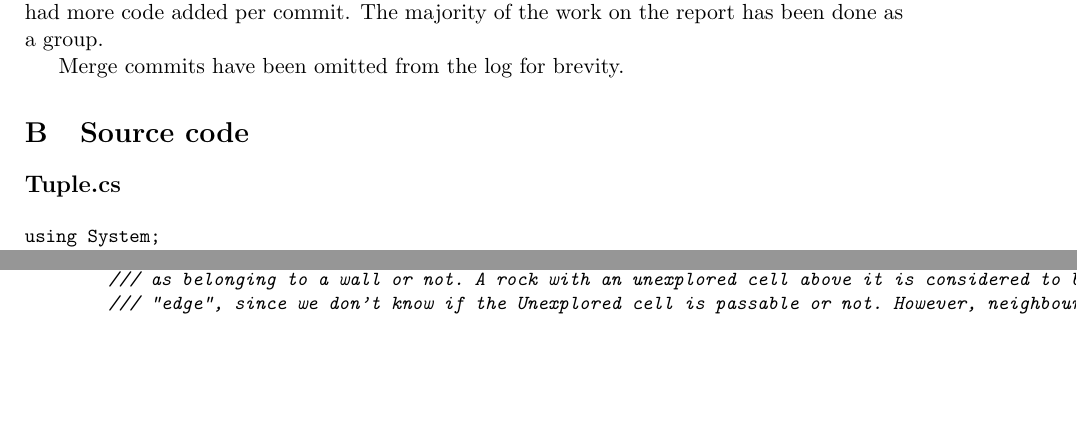
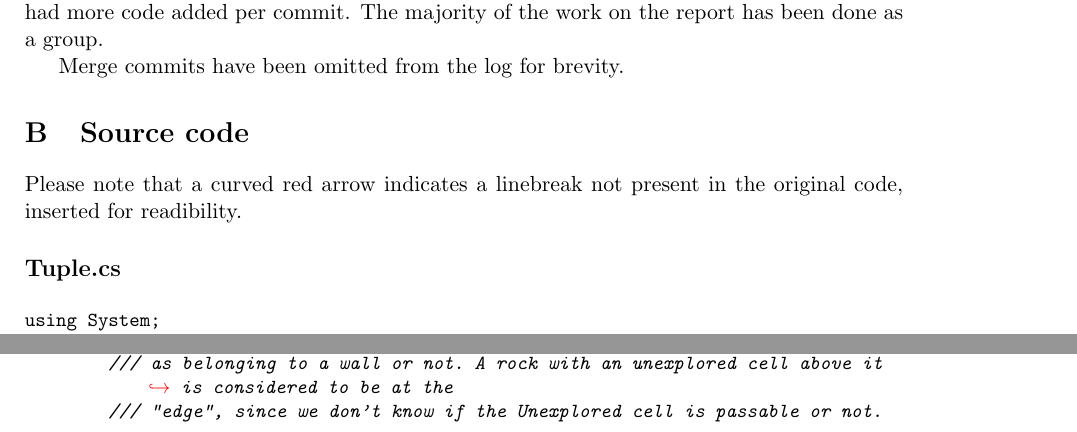
Before and after one commit to dtorgunov/AIForGames, a LaTeX paper (report/report.tex): two parts of pages 10 and 27 of 29 before the commit and two parts of pages 10 and 27 of 30 after it, joined at a grey line, cut so that both start at the same text, the shorter picture padded with empty space. Compiled offline with pdfLaTeX.

Commit message:
Add readiblity linebreaks to code

```diff
--- a/report/report.tex
+++ b/report/report.tex
@@ -19,7 +19,9 @@
       language=[Sharp]C,
       basicstyle=\small\ttfamily,
       flexiblecolumns=false,
-      basewidth={0.5em,0.45em}
+      basewidth={0.5em,0.45em},
+      breaklines=true,
+      postbreak=\raisebox{0ex}[0ex][0ex]{\ensuremath{\color{red}\hookrightarrow\space}},
     }
 \usetikzlibrary{shapes,arrows,positioning}
 
@@ -298,6 +300,7 @@ Throughout this project's development, Github has been used in order to synchron
 Merge commits have been omitted from the log for brevity.
 
 \section{Source code}
+Please note that a curved red arrow indicates a linebreak not present in the original code, inserted for readibility.
 
 \subsection*{Tuple.cs}
 \begin{code}
```
Also changed, not shown: report/report.pdf.
